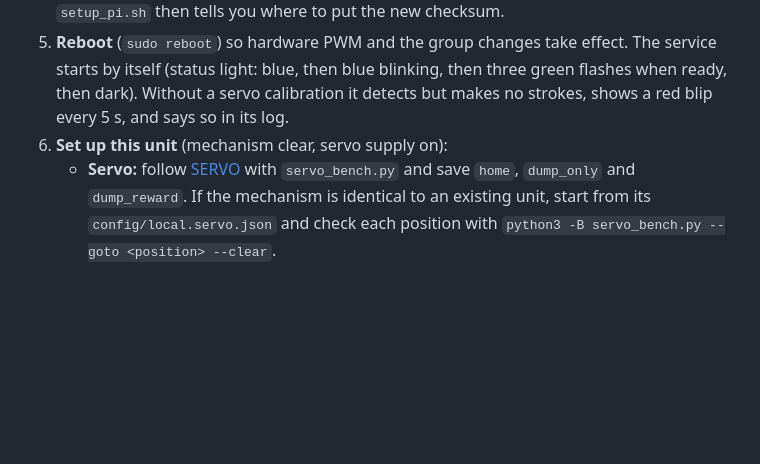
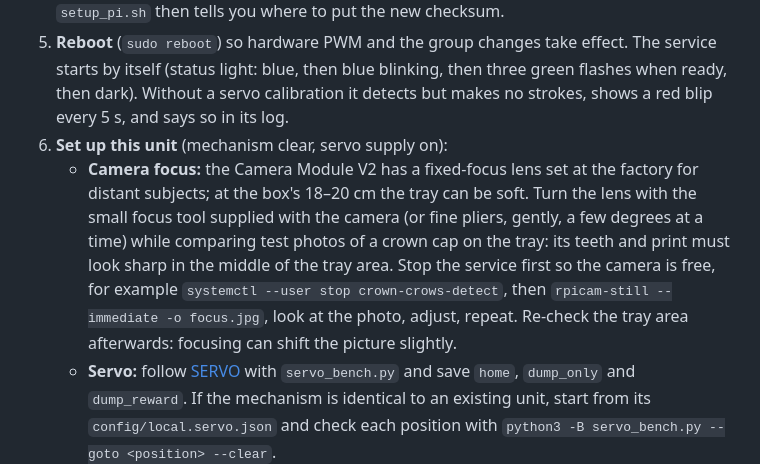
Before and after one commit to artsensiva/crown-crows, a Markdown page: docs/DEPLOY.md, the part around the change. Drawn GitHub-style; blank space fills up the shorter version.

Commit message:
Docs: camera focus in unit set-up; checklist for the physical prototype
Co-Authored-By: Claude Opus 5.5 <noreply@anthropic.com>

```diff
--- a/docs/DEPLOY.md
+++ b/docs/DEPLOY.md
@@ -30,6 +30,7 @@ Production settings live in `deploy/crown-crows-detect.service`: `--accept 0.6 -
 4. **Rebuild everything** (optional, to verify a complete installation): `bash deploy/setup_pi.sh <user>@<pi> --fresh` deletes everything in `~/crown-crows` on the Pi except `config/` (servo calibration, tray area), `captures/` and `logs/`, then installs from scratch. If you built the model with another PyTorch version, its checksum differs (the scores are identical): `setup_pi.sh` then tells you where to put the new checksum.
 5. **Reboot** (`sudo reboot`) so hardware PWM and the group changes take effect. The service starts by itself (status light: blue, then blue blinking, then three green flashes when ready, then dark). Without a servo calibration it detects but makes no strokes, shows a red blip every 5 s, and says so in its log.
 6. **Set up this unit** (mechanism clear, servo supply on):
+   - **Camera focus:** the Camera Module V2 has a fixed-focus lens set at the factory for distant subjects; at the box's 18–20 cm the tray can be soft. Turn the lens with the small focus tool supplied with the camera (or fine pliers, gently, a few degrees at a time) while comparing test photos of a crown cap on the tray: its teeth and print must look sharp in the middle of the tray area. Stop the service first so the camera is free, for example `systemctl --user stop crown-crows-detect`, then `rpicam-still --immediate -o focus.jpg`, look at the photo, adjust, repeat. Re-check the tray area afterwards: focusing can shift the picture slightly.
    - **Servo:** follow [SERVO](SERVO.md#calibration-procedure) with `servo_bench.py` and save `home`, `dump_only` and `dump_reward`. If the mechanism is identical to an existing unit, start from its `config/local.servo.json` and check each position with `python3 -B servo_bench.py --goto <position> --clear`.
    - **Tray area:** each start saves a photo of the empty tray in `captures/<boot>-0000-<pid>/image-01.jpg`. Read on it where the tray floor is, as fractions of the photo width and height (left, top, right, bottom), and save them in `config/local.tray.json`, for example `{"tray": [0.27, 0.02, 0.74, 0.66]}`. Only the tray floor should be inside the area: no walls or rims. Without the file the whole photo is analysed.
    - Apply: `systemctl --user restart crown-crows-detect`.
```
Also changed, not shown: docs/ROADMAP.md (+1 -0 lines).
